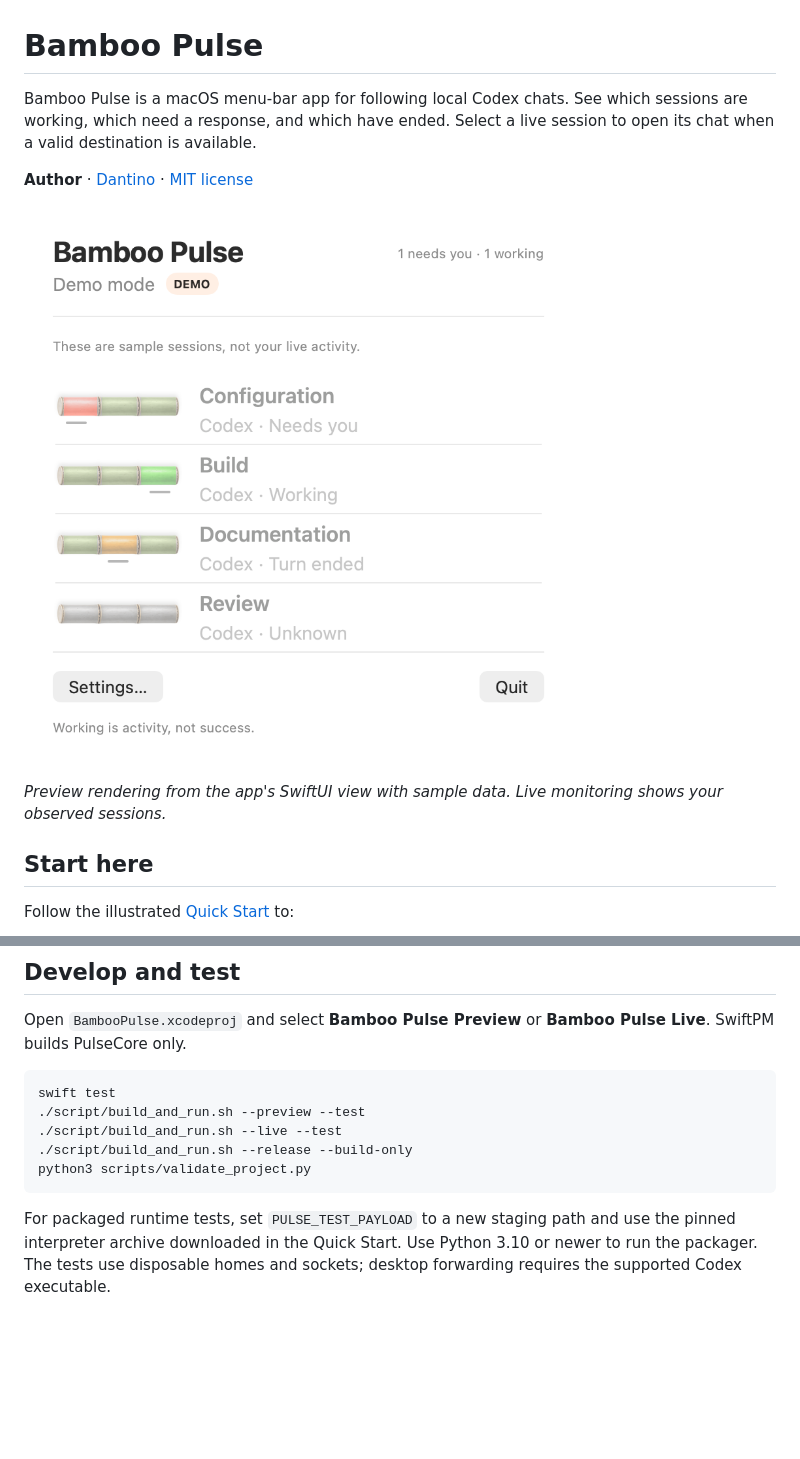
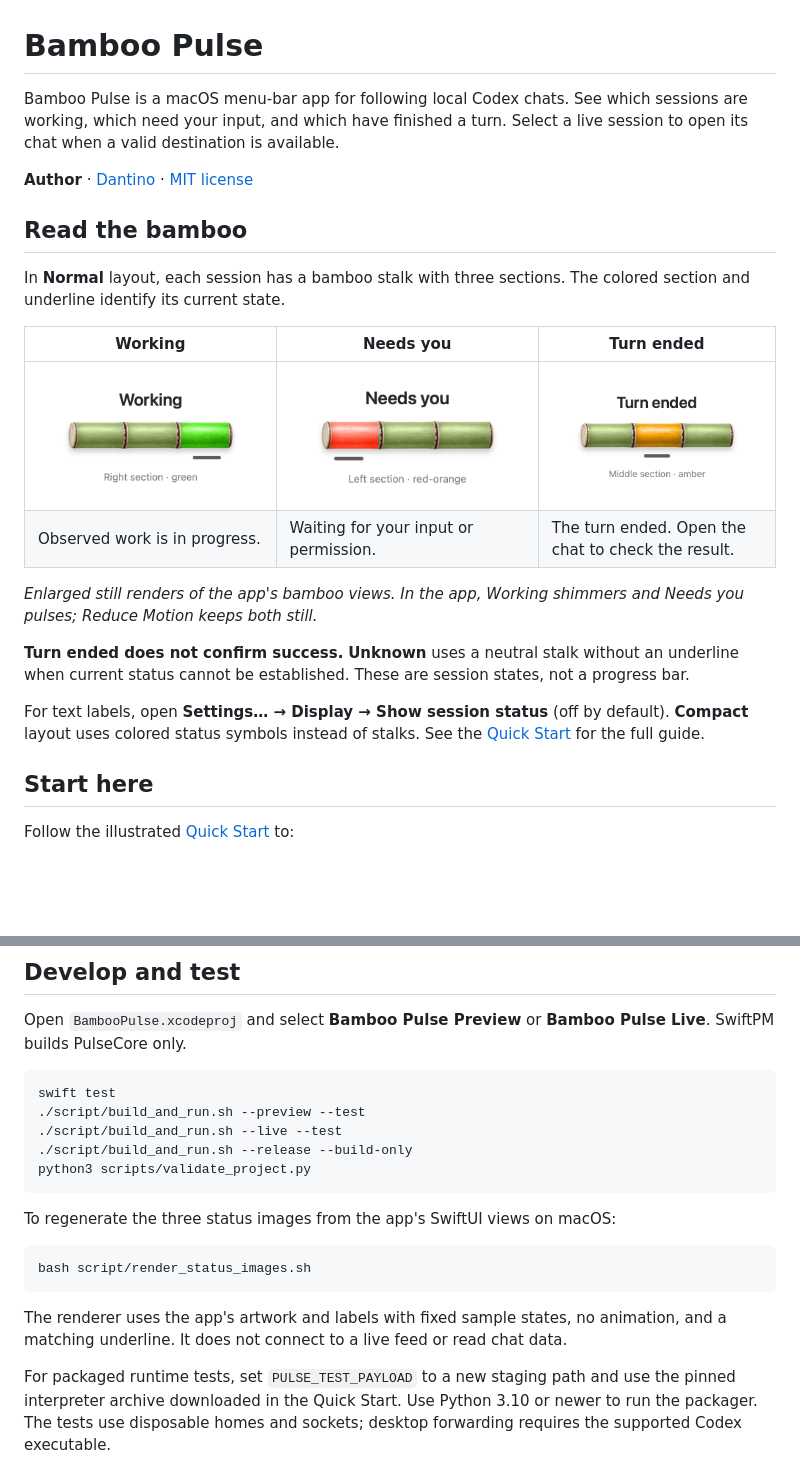
Before and after one commit to tongvtdan/Bamboo-Pulse, a Markdown page: README.md, 2 parts joined by grey strips. Drawn GitHub-style; pictures changed too: docs/images/status-needs-you.png (added), docs/images/status-turn-ended.png (added), docs/images/status-working.png (added); blank space fills up the shorter version.

````diff
--- a/README.md
+++ b/README.md
@@ -1,12 +1,25 @@
 # Bamboo Pulse
 
-Bamboo Pulse is a macOS menu-bar app for following local Codex chats. See which sessions are working, which need a response, and which have ended. Select a live session to open its chat when a valid destination is available.
+Bamboo Pulse is a macOS menu-bar app for following local Codex chats. See which sessions are working, which need your input, and which have finished a turn. Select a live session to open its chat when a valid destination is available.
 
 **Author** · [Dantino](https://dantino.vn) · [MIT license](LICENSE)
 
-![Bamboo Pulse Preview with sample sessions](docs/images/preview.png)
 
-*Preview rendering from the app's SwiftUI view with sample data. Live monitoring shows your observed sessions.*
+
+## Read the bamboo
+
+In **Normal** layout, each session has a bamboo stalk with three sections. The colored section and underline identify its current state.
+
+| Working | Needs you | Turn ended |
+| --- | --- | --- |
+| ![Working: green right section with an underline](docs/images/status-working.png) | ![Needs you: red-orange left section with an underline](docs/images/status-needs-you.png) | ![Turn ended: amber middle section with an underline](docs/images/status-turn-ended.png) |
+| Observed work is in progress. | Waiting for your input or permission. | The turn ended. Open the chat to check the result. |
+
+*Enlarged still renders of the app's bamboo views. In the app, Working shimmers and Needs you pulses; Reduce Motion keeps both still.*
+
+**Turn ended does not confirm success.** **Unknown** uses a neutral stalk without an underline when current status cannot be established. These are session states, not a progress bar.
+
+For text labels, open **Settings… → Display → Show session status** (off by default). **Compact** layout uses colored status symbols instead of stalks. See the [Quick Start](docs/quick-start.md#read-the-status) for the full guide.
 
 ## Start here
 
@@ -45,6 +58,14 @@ swift test
 python3 scripts/validate_project.py
 ```
 
+To regenerate the three status images from the app's SwiftUI views on macOS:
+
+```sh
+bash script/render_status_images.sh
+```
+
+The renderer uses the app's artwork and labels with fixed sample states, no animation, and a matching underline. It does not connect to a live feed or read chat data.
+
 For packaged runtime tests, set `PULSE_TEST_PAYLOAD` to a new staging path and use the pinned interpreter archive downloaded in the Quick Start. Use Python 3.10 or newer to run the packager. The tests use disposable homes and sockets; desktop forwarding requires the supported Codex executable.
 
 ```sh
````
Also changed, not shown: docs/quick-start.md (+22 -7 lines), 2 other files.
